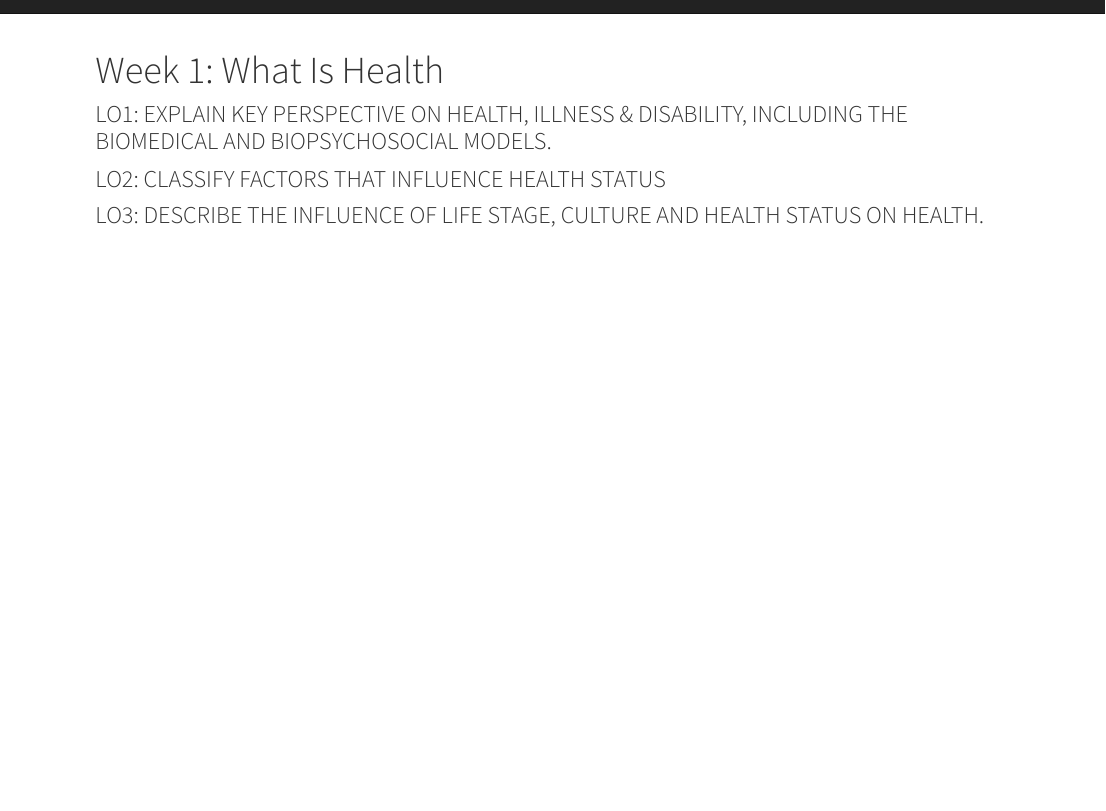
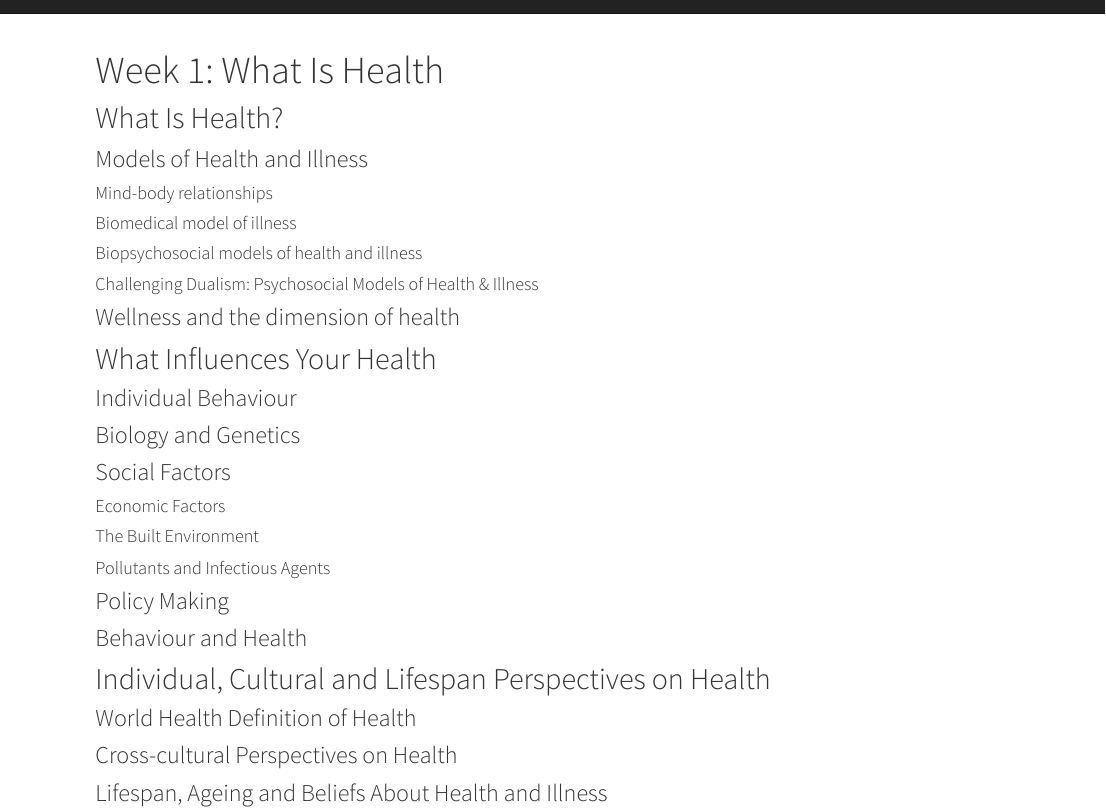
Before and after one commit to spikeymikey73/HBS110, an R Markdown document (Week1.Rmd): the page in a window 1100 px wide, from its top. Rendered offline with R 4.5, knitr and Pandoc, with nearby package versions.

Commit message:
Week 1 Outline

```diff
--- a/Week1.Rmd
+++ b/Week1.Rmd
@@ -2,6 +2,7 @@
 title: 'Week 1: What Is Health'
 ---
 
-### LO1: EXPLAIN KEY PERSPECTIVE ON HEALTH, ILLNESS & DISABILITY, INCLUDING THE BIOMEDICAL AND BIOPSYCHOSOCIAL MODELS.
+## What Is Health?
 
+### Models of Health and Illness
 
@@ -8,6 +10,34 @@ title: 'Week 1: What Is Health'
 
-### LO2: CLASSIFY FACTORS THAT INFLUENCE HEALTH STATUS
+#### Biomedical model of illness
 
+#### Biopsychosocial models of health and illness
 
+#### Challenging Dualism: Psychosocial Models of Health & Illness
 
-### LO3: DESCRIBE THE INFLUENCE OF LIFE STAGE, CULTURE AND HEALTH STATUS ON HEALTH.
+### Wellness and the dimension of health
+
+## What Influences Your Health
+
+### Individual Behaviour
+
+### Biology and Genetics
+
+### Social Factors
+
+#### Economic Factors
+
+#### The Built Environment
+
+#### Pollutants and Infectious Agents
+
+### Policy Making
+
+### Behaviour and Health
+
+## Individual, Cultural and Lifespan Perspectives on Health
+
+### World Health Definition of Health
+
+### Cross-cultural Perspectives on Health
+
+### Lifespan, Ageing and Beliefs About Health and Illness
```
Also changed, not shown: Week1.Rmd (1 more changed lines), 2 other files.
